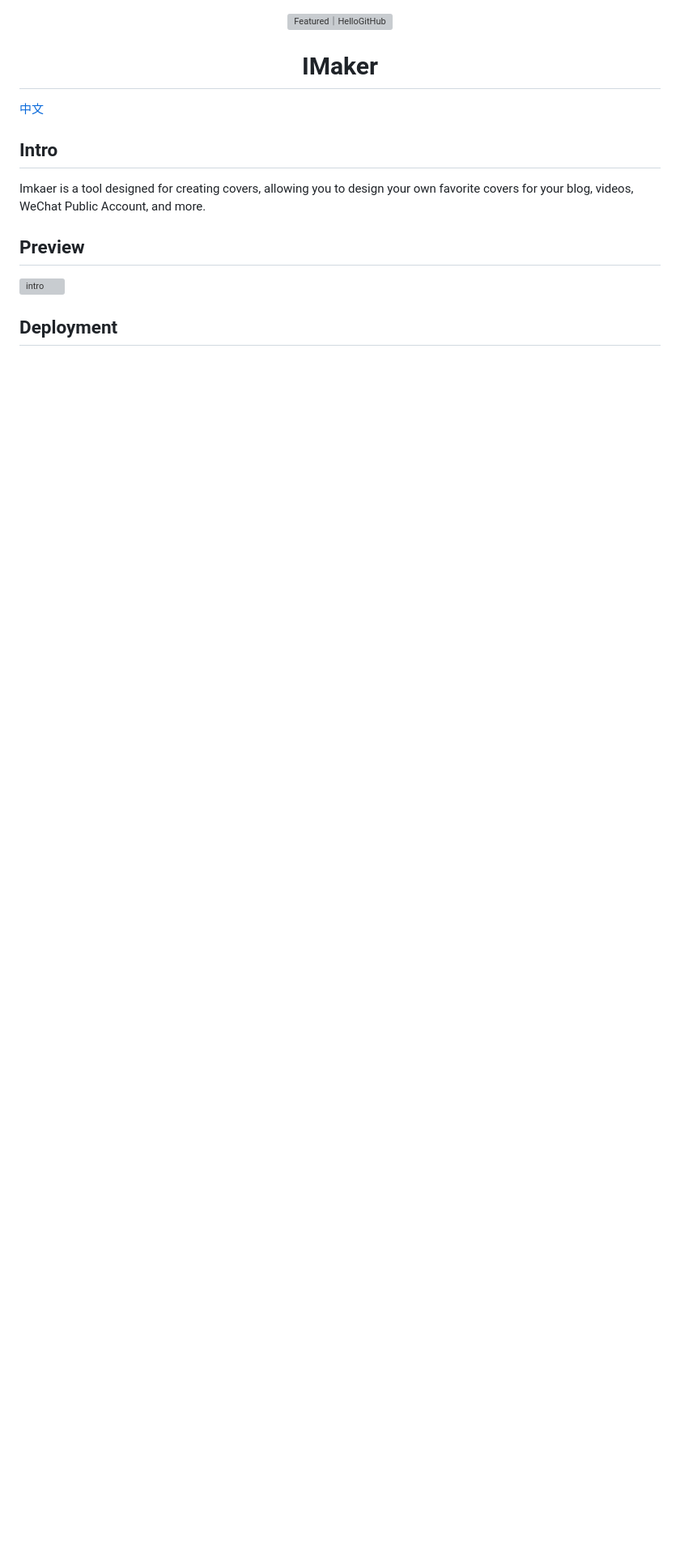
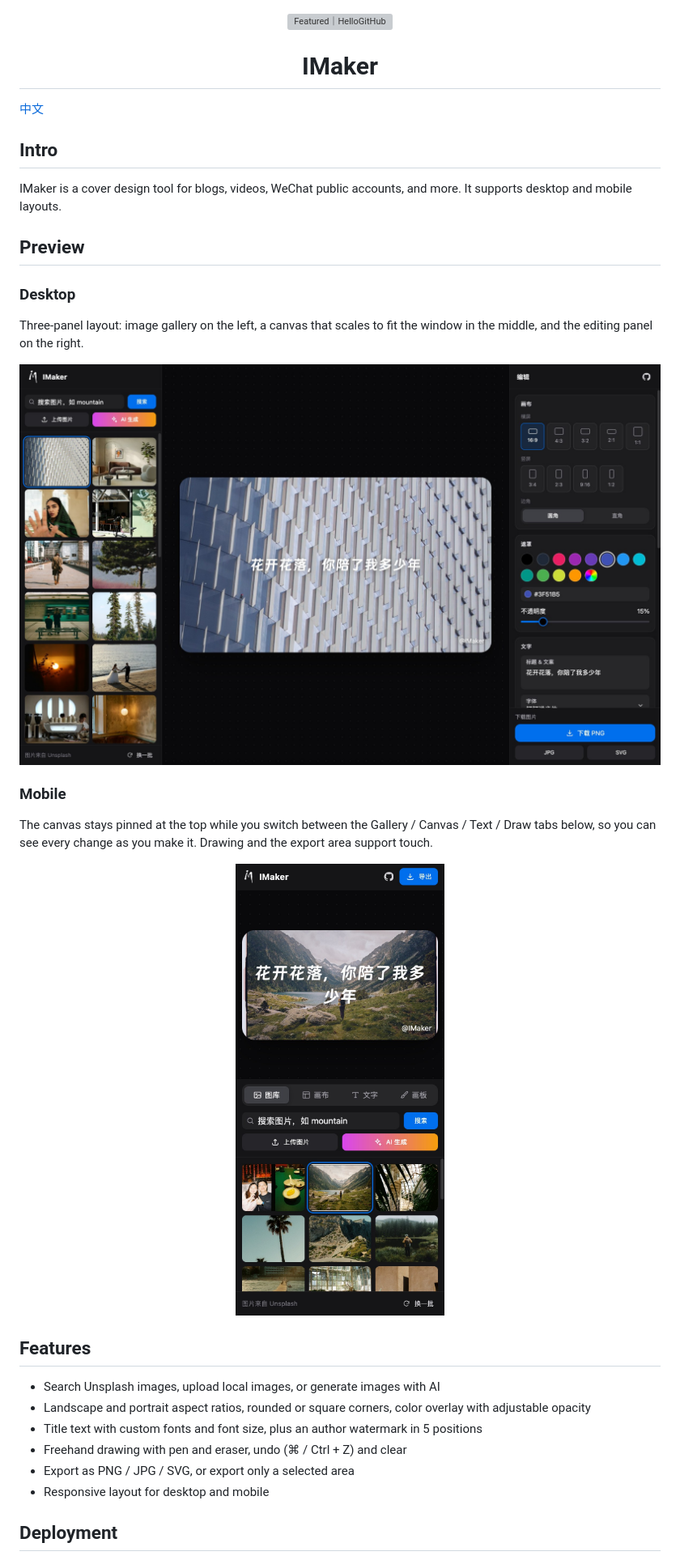
Before and after one commit to slince-zero/IMaker, a Markdown page: README.md, the part around one of its changes. Shown at 81% size. GitHub-like rendering; pictures changed too: docs/screenshots/desktop.jpg (added), docs/screenshots/mobile.jpg (added); blank space fills up the shorter version; grey boxes are pictures that could not be loaded.

Commit message:
docs: update README and screenshots

```diff
--- a/README.md
+++ b/README.md
@@ -9,11 +9,32 @@
 
 ## Intro
 
-Imkaer is a tool designed for creating covers, allowing you to design your own favorite covers for your blog, videos, WeChat Public Account, and more.
+IMaker is a cover design tool for blogs, videos, WeChat public accounts, and more. It supports desktop and mobile layouts.
 
 ## Preview
 
-![intro](/public/intro.png)
+### Desktop
+
+Three-panel layout: image gallery on the left, a canvas that scales to fit the window in the middle, and the editing panel on the right.
+
+![IMaker desktop](/docs/screenshots/desktop.jpg)
+
+### Mobile
+
+The canvas stays pinned at the top while you switch between the Gallery / Canvas / Text / Draw tabs below, so you can see every change as you make it. Drawing and the export area support touch.
+
+<p align="center">
+  <img src="/docs/screenshots/mobile.jpg" alt="IMaker mobile" width="320">
+</p>
+
+## Features
+
+- Search Unsplash images, upload local images, or generate images with AI
+- Landscape and portrait aspect ratios, rounded or square corners, color overlay with adjustable opacity
+- Title text with custom fonts and font size, plus an author watermark in 5 positions
+- Freehand drawing with pen and eraser, undo (⌘ / Ctrl + Z) and clear
+- Export as PNG / JPG / SVG, or export only a selected area
+- Responsive layout for desktop and mobile
 
 ## Deployment
 
```
Also changed, not shown: other parts of README.md (+10 -9 lines), READMECN.md (+33 -11 lines).
